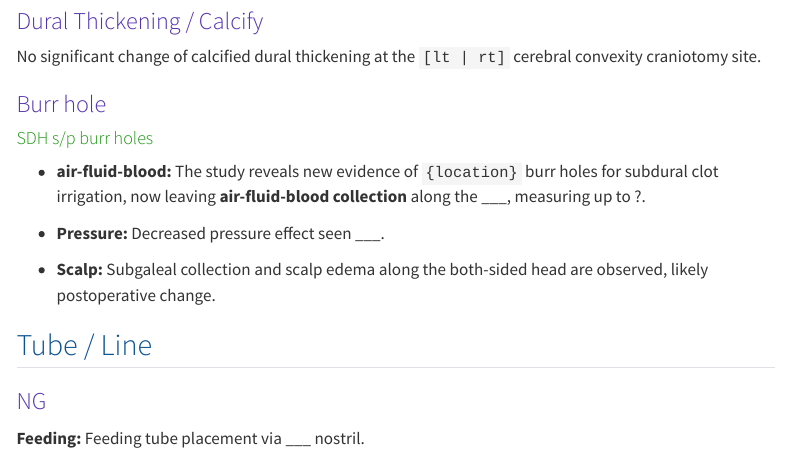
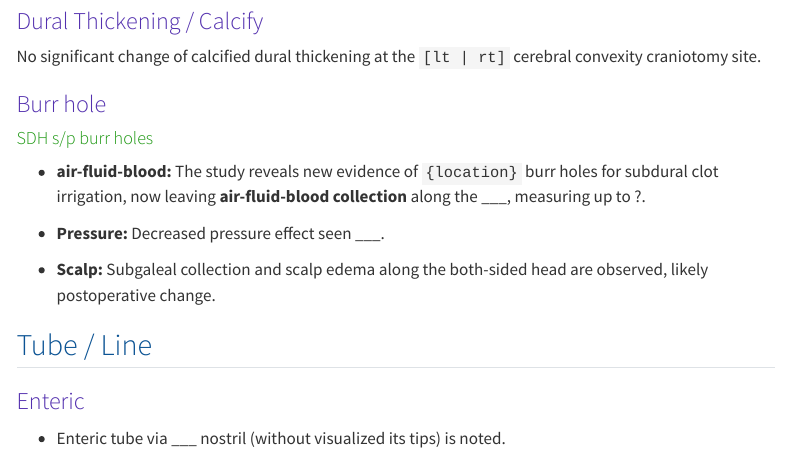
Before and after one commit to Lightbridge-KS/radio-web, a Quarto document (docs/templates/neuro/tmp-ct-brain-lesion.qmd): the page in a window 1100 px wide, from 7190 px down. Rendered offline with R 4.5, knitr and Pandoc in place of Quarto, with nearby package versions; menus at the side of the page are left out.

Commit message:
update enteric tube

```diff
--- a/docs/templates/neuro/tmp-ct-brain-lesion.qmd
+++ b/docs/templates/neuro/tmp-ct-brain-lesion.qmd
@@ -367,9 +367,10 @@ No significant change of calcified dural thickening at the `[lt | rt]` cerebral
 
 ## Tube / Line
 
-### NG
+### Enteric
 
-**Feeding:** Feeding tube placement via ___ nostril.
+-   Enteric tube via ___ nostril (without visualized its tips) is noted.
+
 
 ### VP Shunt
 
```
